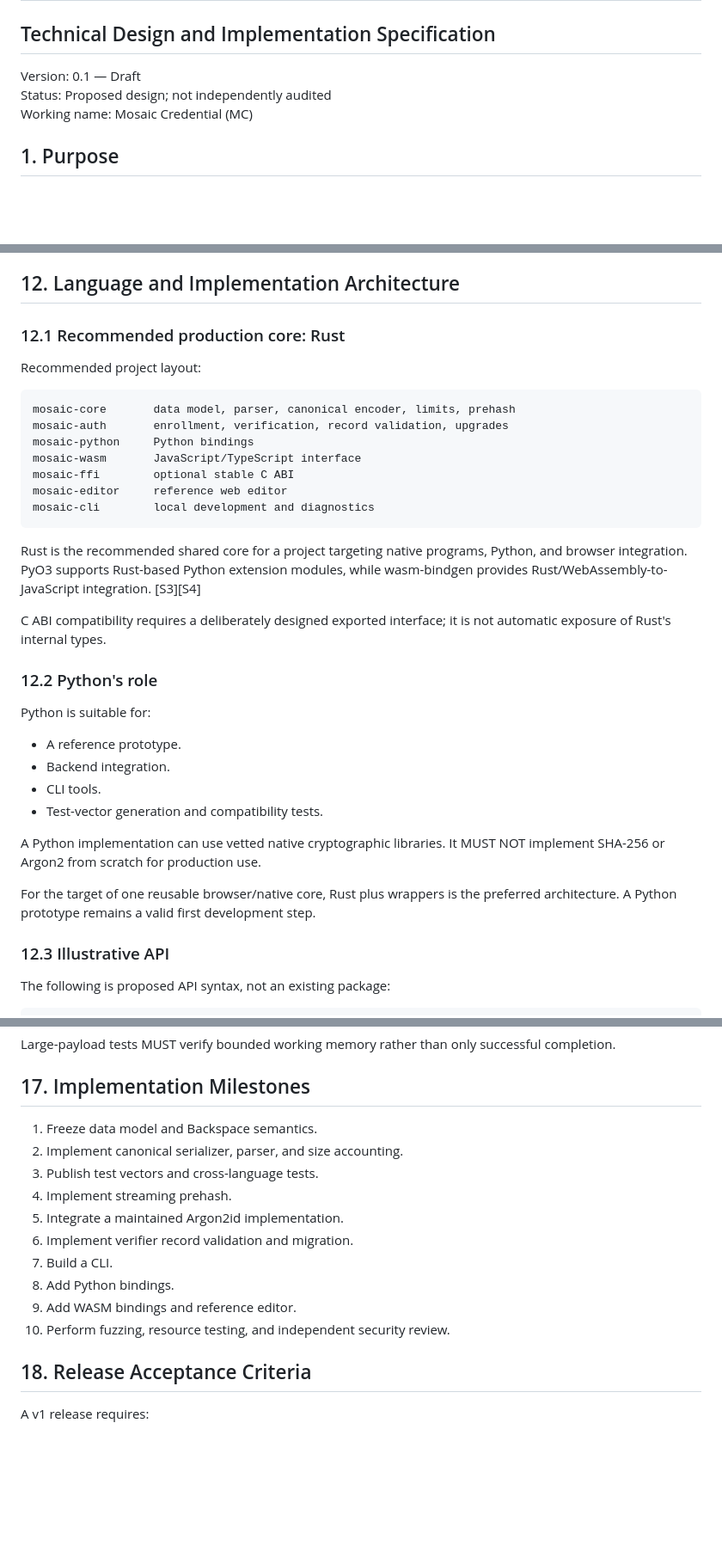
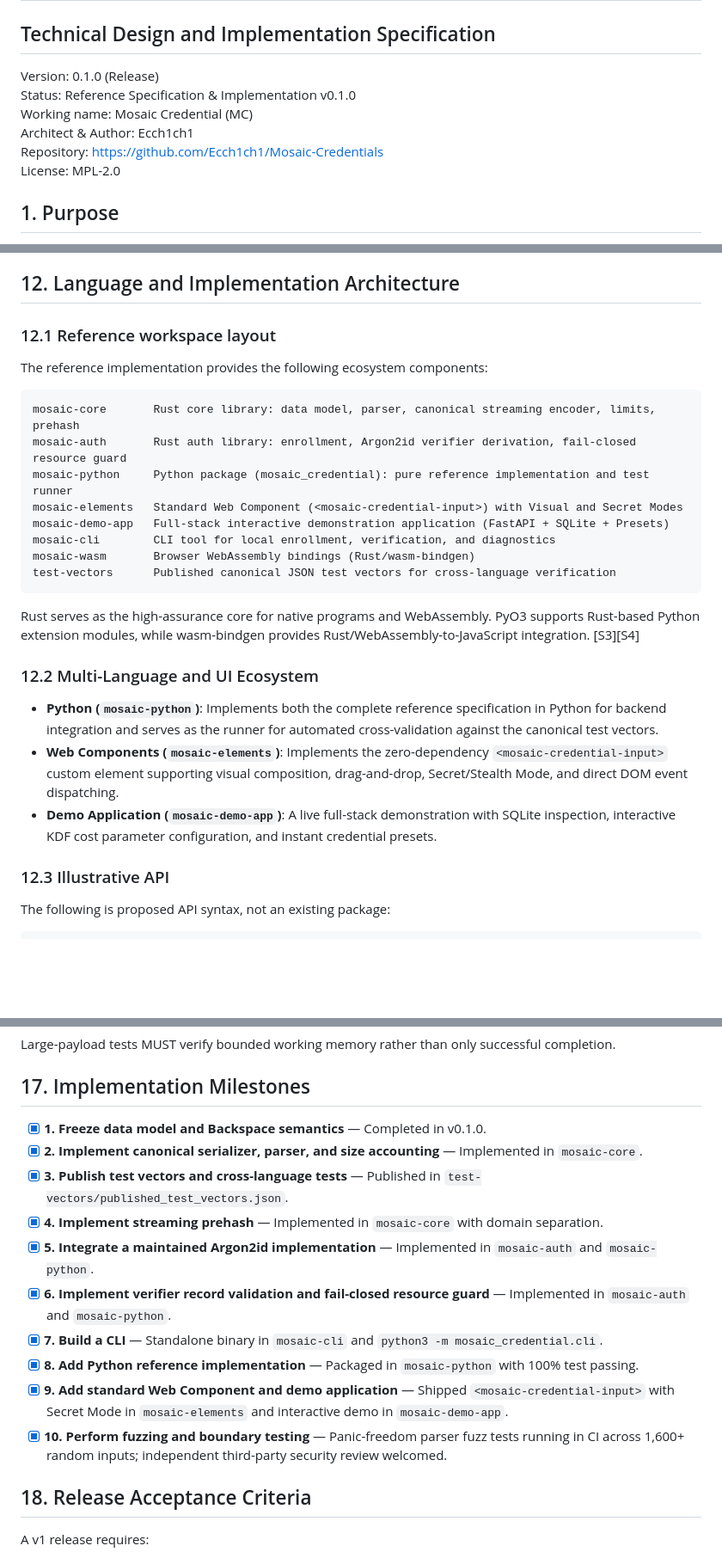
Before and after one commit to Ecch1ch1/Mosaic-Credentials, a Markdown page: SPECIFICATION.md, 3 parts joined by grey strips. Shown at 86% size. Drawn GitHub-style; blank space fills up the shorter version.

Commit message:
docs(spec): rename to SPECIFICATION.md and synchronize with v0.1.0 implementation

````diff
--- a/mosaic-credential-technical-specification-en.md
+++ b/SPECIFICATION.md
@@ -1,9 +1,12 @@
 # Mosaic Credential
 ## Technical Design and Implementation Specification
 
-Version: 0.1 — Draft
-Status: Proposed design; not independently audited
+Version: 0.1.0 (Release)
+Status: Reference Specification & Implementation v0.1.0
 Working name: Mosaic Credential (MC)
+Architect & Author: Ecch1ch1
+Repository: https://github.com/Ecch1ch1/Mosaic-Credentials
+License: MPL-2.0
 
 ## 1. Purpose
 
@@ -493,36 +544,28 @@ Deployments MUST configure accepted authentication modes explicitly and MUST NOT
 
 ## 12. Language and Implementation Architecture
 
-### 12.1 Recommended production core: Rust
+### 12.1 Reference workspace layout
 
-Recommended project layout:
+The reference implementation provides the following ecosystem components:
 
 ```text
-mosaic-core       data model, parser, canonical encoder, limits, prehash
-mosaic-auth       enrollment, verification, record validation, upgrades
-mosaic-python     Python bindings
-mosaic-wasm       JavaScript/TypeScript interface
-mosaic-ffi        optional stable C ABI
-mosaic-editor     reference web editor
-mosaic-cli        local development and diagnostics
+mosaic-core       Rust core library: data model, parser, canonical streaming encoder, limits, prehash
+mosaic-auth       Rust auth library: enrollment, Argon2id verifier derivation, fail-closed resource guard
+mosaic-python     Python package (mosaic_credential): pure reference implementation and test runner
+mosaic-elements   Standard Web Component (<mosaic-credential-input>) with Visual and Secret Modes
+mosaic-demo-app   Full-stack interactive demonstration application (FastAPI + SQLite + Presets)
+mosaic-cli        CLI tool for local enrollment, verification, and diagnostics
+mosaic-wasm       Browser WebAssembly bindings (Rust/wasm-bindgen)
+test-vectors      Published canonical JSON test vectors for cross-language verification
 ```
 
-Rust is the recommended shared core for a project targeting native programs, Python, and browser integration. PyO3 supports Rust-based Python extension modules, while wasm-bindgen provides Rust/WebAssembly-to-JavaScript integration. [S3][S4]
+Rust serves as the high-assurance core for native programs and WebAssembly. PyO3 supports Rust-based Python extension modules, while wasm-bindgen provides Rust/WebAssembly-to-JavaScript integration. [S3][S4]
 
-C ABI compatibility requires a deliberately designed exported interface; it is not automatic exposure of Rust's internal types.
+### 12.2 Multi-Language and UI Ecosystem
 
-### 12.2 Python's role
-
-Python is suitable for:
-
-- A reference prototype.
-- Backend integration.
-- CLI tools.
-- Test-vector generation and compatibility tests.
-
-A Python implementation can use vetted native cryptographic libraries. It MUST NOT implement SHA-256 or Argon2 from scratch for production use.
-
-For the target of one reusable browser/native core, Rust plus wrappers is the preferred architecture. A Python prototype remains a valid first development step.
+- **Python (`mosaic-python`)**: Implements both the complete reference specification in Python for backend integration and serves as the runner for automated cross-validation against the canonical test vectors.
+- **Web Components (`mosaic-elements`)**: Implements the zero-dependency `<mosaic-credential-input>` custom element supporting visual composition, drag-and-drop, Secret/Stealth Mode, and direct DOM event dispatching.
+- **Demo Application (`mosaic-demo-app`)**: A live full-stack demonstration with SQLite inspection, interactive KDF cost parameter configuration, and instant credential presets.
 
 ### 12.3 Illustrative API
 
@@ -711,16 +754,16 @@ Large-payload tests MUST verify bounded working memory rather than only successf
 
 ## 17. Implementation Milestones
 
-1. Freeze data model and Backspace semantics.
-2. Implement canonical serializer, parser, and size accounting.
-3. Publish test vectors and cross-language tests.
-4. Implement streaming prehash.
-5. Integrate a maintained Argon2id implementation.
-6. Implement verifier record validation and migration.
-7. Build a CLI.
-8. Add Python bindings.
-9. Add WASM bindings and reference editor.
-10. Perform fuzzing, resource testing, and independent security review.
+- [x] **1. Freeze data model and Backspace semantics** — Completed in v0.1.0.
+- [x] **2. Implement canonical serializer, parser, and size accounting** — Implemented in `mosaic-core`.
+- [x] **3. Publish test vectors and cross-language tests** — Published in `test-vectors/published_test_vectors.json`.
+- [x] **4. Implement streaming prehash** — Implemented in `mosaic-core` with domain separation.
+- [x] **5. Integrate a maintained Argon2id implementation** — Implemented in `mosaic-auth` and `mosaic-python`.
+- [x] **6. Implement verifier record validation and fail-closed resource guard** — Implemented in `mosaic-auth` and `mosaic-python`.
+- [x] **7. Build a CLI** — Standalone binary in `mosaic-cli` and `python3 -m mosaic_credential.cli`.
+- [x] **8. Add Python reference implementation** — Packaged in `mosaic-python` with 100% test passing.
+- [x] **9. Add standard Web Component and demo application** — Shipped `<mosaic-credential-input>` with Secret Mode in `mosaic-elements` and interactive demo in `mosaic-demo-app`.
+- [x] **10. Perform fuzzing and boundary testing** — Panic-freedom parser fuzz tests running in CI across 1,600+ random inputs; independent third-party security review welcomed.
 
 ## 18. Release Acceptance Criteria
 
````
Also changed, not shown: other parts of SPECIFICATION.md (+49 -1 lines), README.md (+1 -1 lines).
